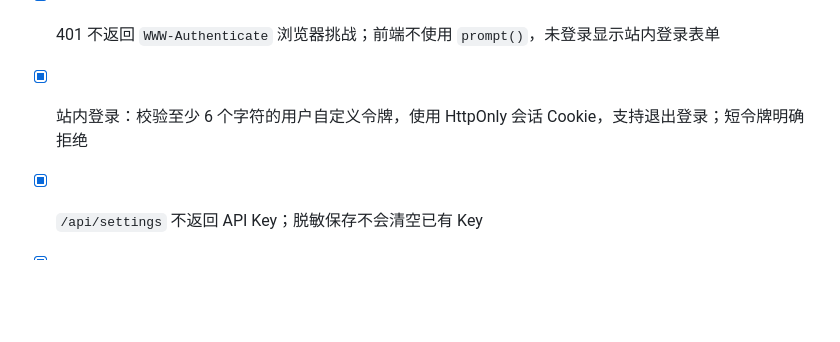
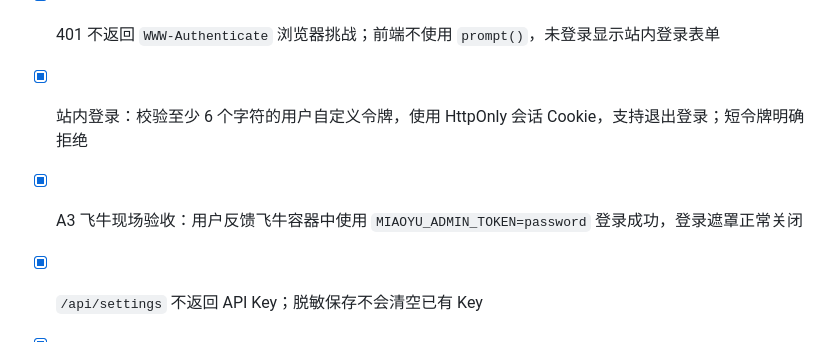
Before and after one commit to ruoshui6662/miaoyu-analysis, a Markdown page: docs/开发计划-验收清单.md, the part around the change. GitHub-like rendering; blank space fills up the shorter version.

```diff
--- a/docs/开发计划-验收清单.md
+++ b/docs/开发计划-验收清单.md
@@ -111,6 +111,7 @@ G0 通过后，下一步只做数据模型和入库，不做定时任务、不
 - [x] 私有 API 未带令牌返回 401；令牌请求支持 Bearer Header 和 HttpOnly 会话 Cookie
 - [x] 401 不返回 `WWW-Authenticate` 浏览器挑战；前端不使用 `prompt()`，未登录显示站内登录表单
 - [x] 站内登录：校验至少 6 个字符的用户自定义令牌，使用 HttpOnly 会话 Cookie，支持退出登录；短令牌明确拒绝
+- [x] A3 飞牛现场验收：用户反馈飞牛容器中使用 `MIAOYU_ADMIN_TOKEN=password` 登录成功，登录遮罩正常关闭
 - [x] `/api/settings` 不返回 API Key；脱敏保存不会清空已有 Key
 - [x] 请求体上限、固定窗口限流、受限 CORS 和安全响应头
 - [x] JSON 结构化 HTTP/监测日志，包含 request_id 和 scan_run_id
```
Also changed, not shown: docs/开发手册.md (+1 -0 lines).
